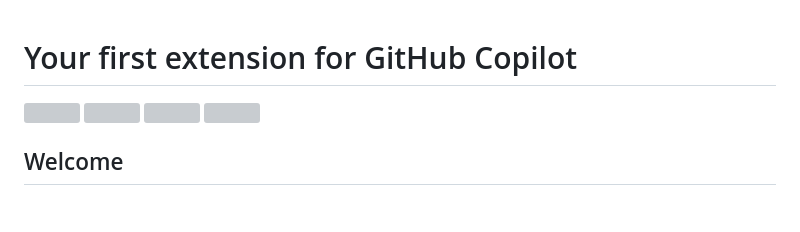
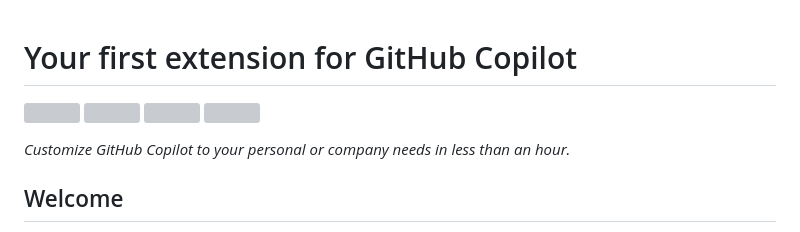
Before and after one commit to skills/your-first-extension-for-github-copilot, a Markdown page: README.md, the part around the change. Rendered like a GitHub page; blank space fills up the shorter version; grey boxes are pictures that could not be loaded.

Commit message:
feat: Add heading line

```diff
--- a/README.md
+++ b/README.md
@@ -1,10 +1,13 @@
 # Your first extension for GitHub Copilot
 
 <!-- ![](../../actions/workflows/0-start-course.yml/badge.svg?branch=main) -->
+
 ![](../../actions/workflows/1-preparing.yml/badge.svg?branch=my-ghc-extension)
 ![](../../actions/workflows/2-running-our-extension.yml/badge.svg?branch=my-ghc-extension)
 ![](../../actions/workflows/3-connecting-to-github.yml/badge.svg?branch=my-ghc-extension)
 ![](../../actions/workflows/4-customizing-our-extension.yml/badge.svg?branch=my-ghc-extension)
+
+_Customize GitHub Copilot to your personal or company needs in less than an hour._
 
 ## Welcome
 
```
